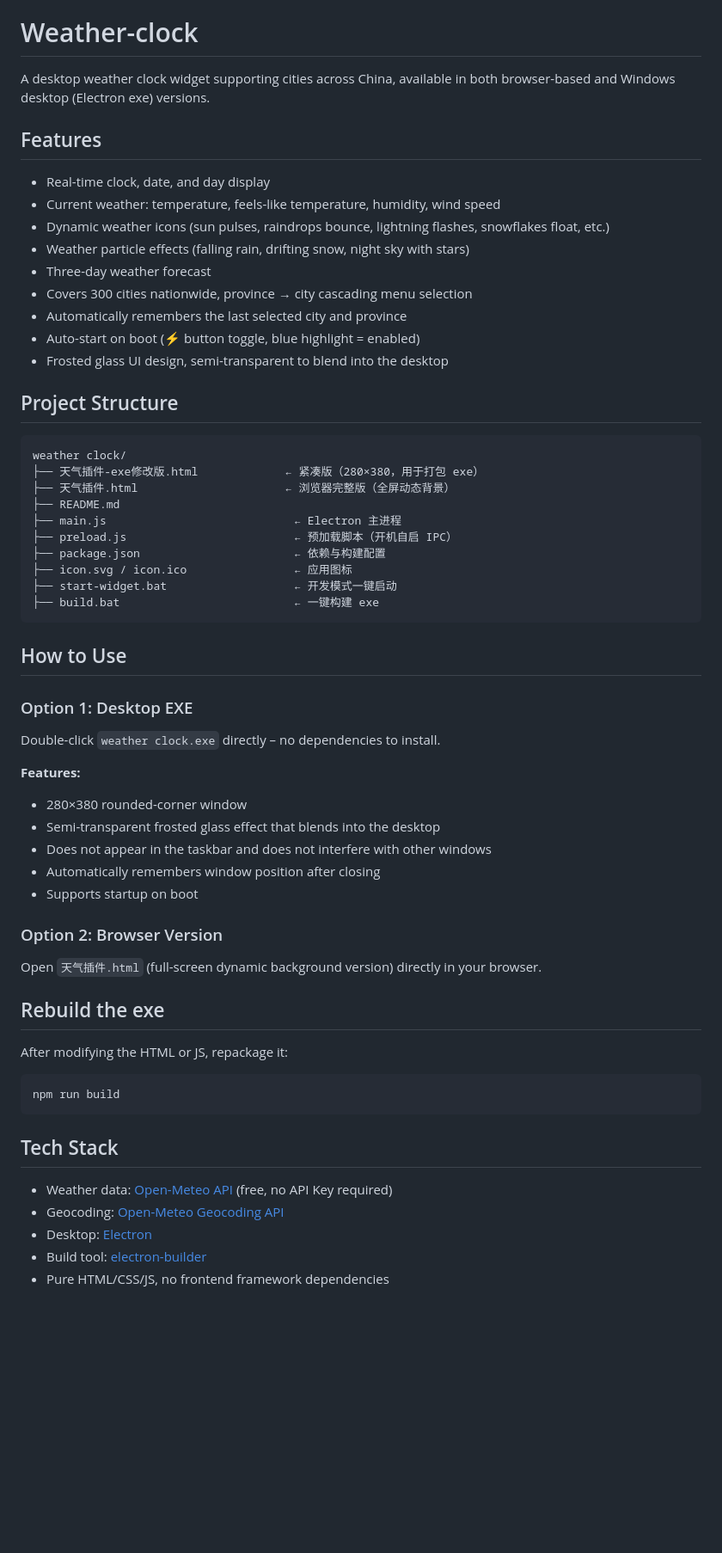
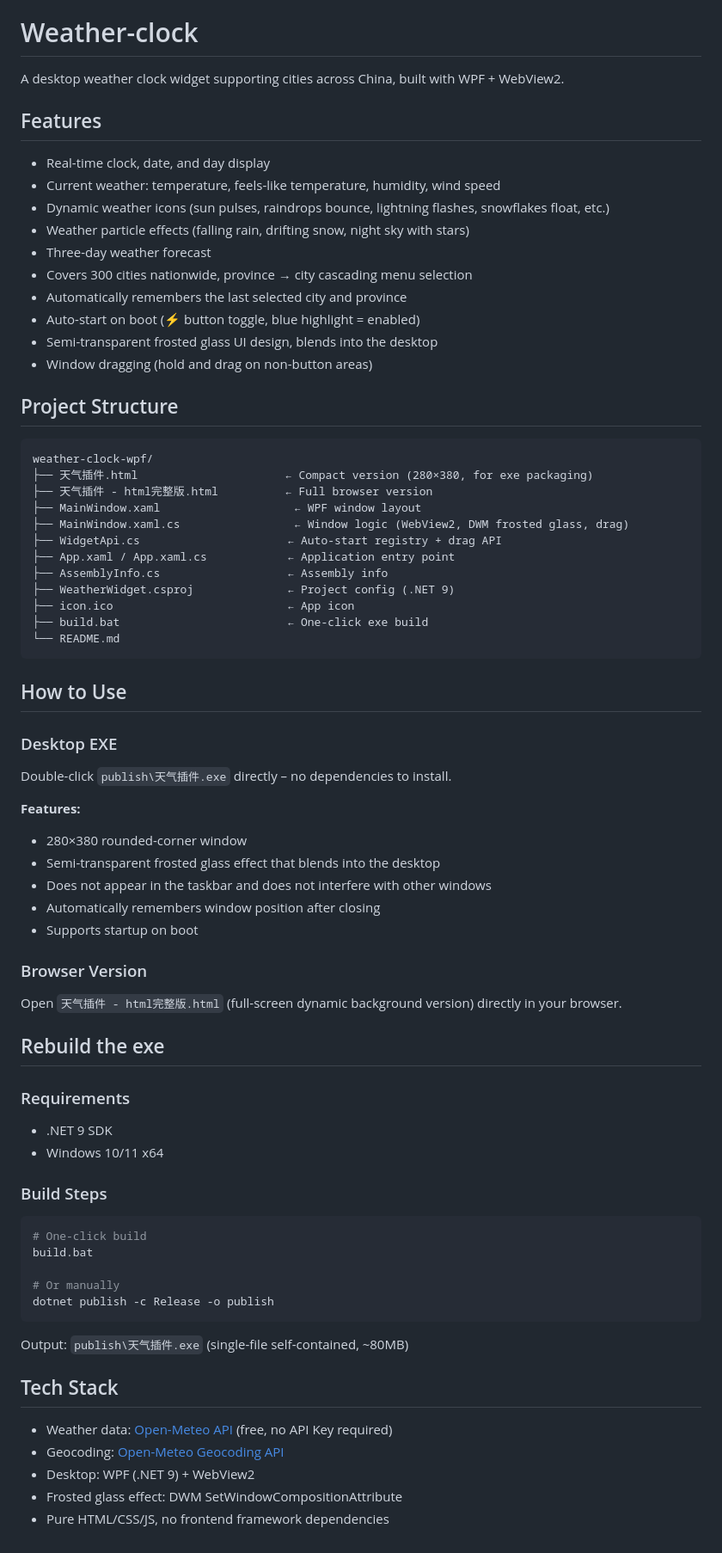
Before and after one commit to flight24/Weather-clock-, a Markdown page: README.md, the part around one of its changes. Shown at 86% size. GitHub-like rendering; blank space fills up the shorter version.

````diff
--- a/README.md
+++ b/README.md
@@ -68,7 +82,7 @@ npm run build
 
 # Weather-clock
 
-A desktop weather clock widget supporting cities across China, available in both browser-based and Windows desktop (Electron exe) versions.
+A desktop weather clock widget supporting cities across China, built with WPF + WebView2.
 
 ## Features
 
@@ -80,28 +94,31 @@ A desktop weather clock widget supporting cities across China, available in both
 - Covers 300 cities nationwide, province → city cascading menu selection
 - Automatically remembers the last selected city and province
 - Auto-start on boot (⚡ button toggle, blue highlight = enabled)
-- Frosted glass UI design, semi-transparent to blend into the desktop
+- Semi-transparent frosted glass UI design, blends into the desktop
+- Window dragging (hold and drag on non-button areas)
 
 ## Project Structure
 
 ```
-weather clock/
-├── 天气插件-exe修改版.html             ← 紧凑版（280×380，用于打包 exe）
-├── 天气插件.html                      ← 浏览器完整版（全屏动态背景）
-├── README.md
-├── main.js                            ← Electron 主进程
-├── preload.js                         ← 预加载脚本（开机自启 IPC）
-├── package.json                       ← 依赖与构建配置
-├── icon.svg / icon.ico                ← 应用图标
-├── start-widget.bat                   ← 开发模式一键启动
-├── build.bat                          ← 一键构建 exe
+weather-clock-wpf/
+├── 天气插件.html                      ← Compact version (280×380, for exe packaging)
+├── 天气插件 - html完整版.html          ← Full browser version
+├── MainWindow.xaml                    ← WPF window layout
+├── MainWindow.xaml.cs                 ← Window logic (WebView2, DWM frosted glass, drag)
+├── WidgetApi.cs                      ← Auto-start registry + drag API
+├── App.xaml / App.xaml.cs            ← Application entry point
+├── AssemblyInfo.cs                   ← Assembly info
+├── WeatherWidget.csproj              ← Project config (.NET 9)
+├── icon.ico                          ← App icon
+├── build.bat                         ← One-click exe build
+└── README.md
 ```
 
 ## How to Use
 
-### Option 1: Desktop EXE
+### Desktop EXE
 
-Double-click `weather clock.exe` directly – no dependencies to install.
+Double-click `publish\天气插件.exe` directly – no dependencies to install.
 
 **Features:**
 - 280×380 rounded-corner window
@@ -110,22 +127,33 @@ Double-click `weather clock.exe` directly – no dependencies to install.
 - Automatically remembers window position after closing
 - Supports startup on boot
 
-### Option 2: Browser Version
+### Browser Version
 
-Open `天气插件.html` (full-screen dynamic background version) directly in your browser.
+Open `天气插件 - html完整版.html` (full-screen dynamic background version) directly in your browser.
 
 ## Rebuild the exe
 
-After modifying the HTML or JS, repackage it:
+### Requirements
+
+- .NET 9 SDK
+- Windows 10/11 x64
+
+### Build Steps
 
 ```bash
-npm run build
+# One-click build
+build.bat
+
+# Or manually
+dotnet publish -c Release -o publish
 ```
+
+Output: `publish\天气插件.exe` (single-file self-contained, ~80MB)
 
 ## Tech Stack
 
 - Weather data: [Open-Meteo API](https://open-meteo.com/) (free, no API Key required)
 - Geocoding: [Open-Meteo Geocoding API](https://open-meteo.com/en/docs/geocoding-api)
-- Desktop: [Electron](https://www.electronjs.org/)
-- Build tool: [electron-builder](https://www.electron.build/)
+- Desktop: WPF (.NET 9) + WebView2
+- Frosted glass effect: DWM SetWindowCompositionAttribute
 - Pure HTML/CSS/JS, no frontend framework dependencies
````
Also changed, not shown: other parts of README.md (+34 -20 lines).
